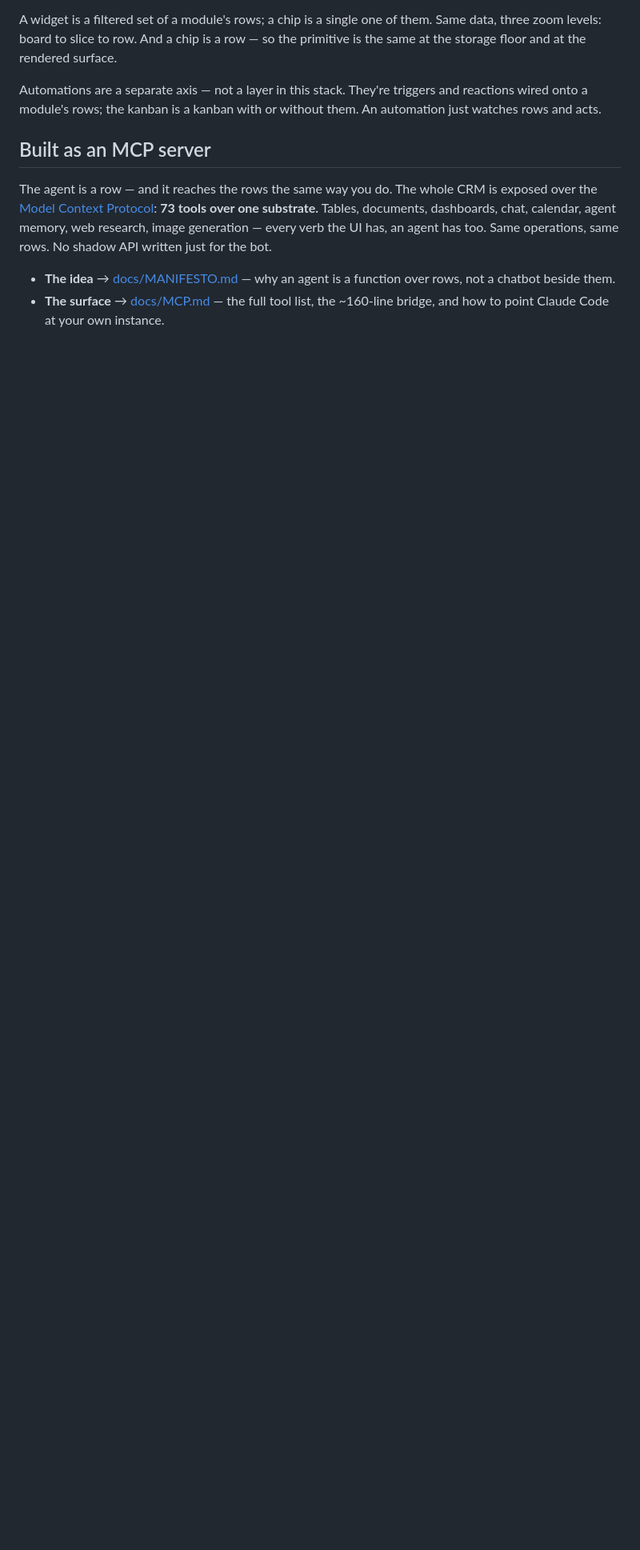
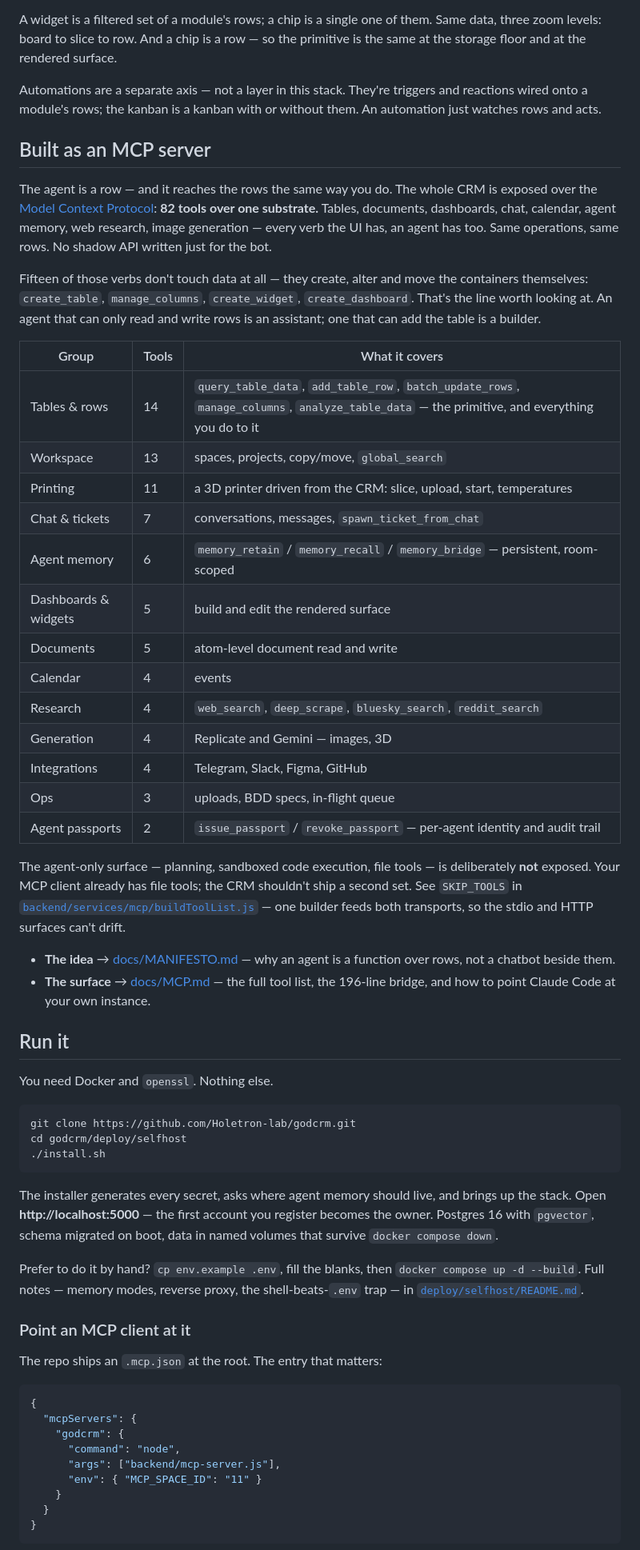
Before and after one commit to Holetron-lab/godcrm, a Markdown page: README.md, the part around one of its changes. Shown at 80% size. Drawn GitHub-style; blank space fills up the shorter version.

````diff
--- a/README.md
+++ b/README.md
@@ -36,11 +43,75 @@ Automations are a separate axis — not a layer in this stack. They're triggers
 
 The agent is a row — and it reaches the rows the same way you do. The whole CRM
 is exposed over the [Model Context Protocol](https://modelcontextprotocol.io):
-**73 tools over one substrate.** Tables, documents, dashboards, chat, calendar,
+**82 tools over one substrate.** Tables, documents, dashboards, chat, calendar,
 agent memory, web research, image generation — every verb the UI has, an agent
 has too. Same operations, same rows. No shadow API written just for the bot.
+
+Fifteen of those verbs don't touch data at all — they create, alter and move the
+containers themselves: `create_table`, `manage_columns`, `create_widget`,
+`create_dashboard`. That's the line worth looking at. An agent that can only
+read and write rows is an assistant; one that can add the table is a builder.
+
+| Group | Tools | What it covers |
+|---|---|---|
+| Tables & rows | 14 | `query_table_data`, `add_table_row`, `batch_update_rows`, `manage_columns`, `analyze_table_data` — the primitive, and everything you do to it |
+| Workspace | 13 | spaces, projects, copy/move, `global_search` |
+| Printing | 11 | a 3D printer driven from the CRM: slice, upload, start, temperatures |
+| Chat & tickets | 7 | conversations, messages, `spawn_ticket_from_chat` |
+| Agent memory | 6 | `memory_retain` / `memory_recall` / `memory_bridge` — persistent, room-scoped |
+| Dashboards & widgets | 5 | build and edit the rendered surface |
+| Documents | 5 | atom-level document read and write |
+| Calendar | 4 | events |
+| Research | 4 | `web_search`, `deep_scrape`, `bluesky_search`, `reddit_search` |
+| Generation | 4 | Replicate and Gemini — images, 3D |
+| Integrations | 4 | Telegram, Slack, Figma, GitHub |
+| Ops | 3 | uploads, BDD specs, in-flight queue |
+| Agent passports | 2 | `issue_passport` / `revoke_passport` — per-agent identity and audit trail |
+
+The agent-only surface — planning, sandboxed code execution, file tools — is
+deliberately **not** exposed. Your MCP client already has file tools; the CRM
+shouldn't ship a second set. See `SKIP_TOOLS` in
+[`backend/services/mcp/buildToolList.js`](./backend/services/mcp/buildToolList.js) —
+one builder feeds both transports, so the stdio and HTTP surfaces can't drift.
 
 - **The idea** → [docs/MANIFESTO.md](./docs/MANIFESTO.md) — why an agent is a
   function over rows, not a chatbot beside them.
 - **The surface** → [docs/MCP.md](./docs/MCP.md) — the full tool list, the
-  ~160-line bridge, and how to point Claude Code at your own instance.
+  196-line bridge, and how to point Claude Code at your own instance.
+
+## Run it
+
+You need Docker and `openssl`. Nothing else.
+
+```bash
+git clone https://github.com/Holetron-lab/godcrm.git
+cd godcrm/deploy/selfhost
+./install.sh
+```
+
+The installer generates every secret, asks where agent memory should live, and
+brings up the stack. Open **http://localhost:5000** — the first account you
+register becomes the owner. Postgres 16 with `pgvector`, schema migrated on
+boot, data in named volumes that survive `docker compose down`.
+
+Prefer to do it by hand? `cp env.example .env`, fill the blanks, then
+`docker compose up -d --build`. Full notes — memory modes, reverse proxy,
+the shell-beats-`.env` trap — in
+[`deploy/selfhost/README.md`](./deploy/selfhost/README.md).
+
+### Point an MCP client at it
+
+The repo ships an `.mcp.json` at the root. The entry that matters:
+
+```json
+{
+  "mcpServers": {
+    "godcrm": {
+      "command": "node",
+      "args": ["backend/mcp-server.js"],
+      "env": { "MCP_SPACE_ID": "11" }
+    }
+  }
+}
+```
+
````
Also changed, not shown: other parts of README.md (+32 -2 lines), QUICKSTART.md (deleted, +0 -257 lines).
